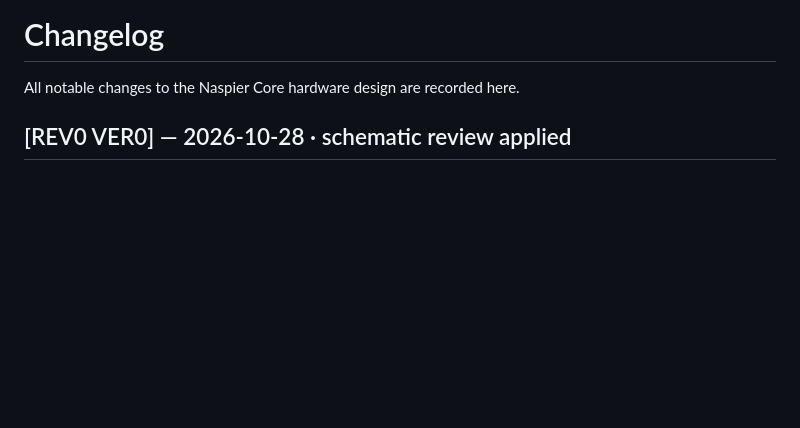
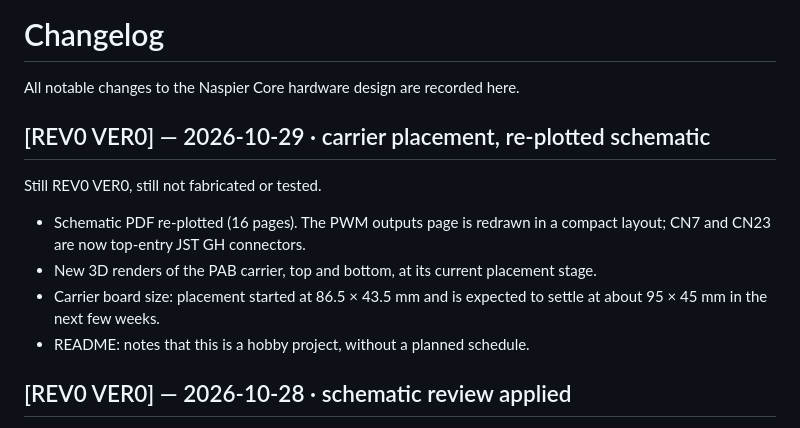
Before and after one commit to naspaw/NASPIER_CORE, a Markdown page: CHANGELOG.md, the part around the change. Rendered like a GitHub page; blank space fills up the shorter version.

```diff
--- a/CHANGELOG.md
+++ b/CHANGELOG.md
@@ -1,6 +1,17 @@
 # Changelog
 
 All notable changes to the Naspier Core hardware design are recorded here.
+
+## [REV0 VER0] — 2026-10-29 · carrier placement, re-plotted schematic
+
+Still REV0 VER0, still not fabricated or tested.
+
+- Schematic PDF re-plotted (16 pages). The PWM outputs page is redrawn in a compact layout; CN7 and
+  CN23 are now top-entry JST GH connectors.
+- New 3D renders of the PAB carrier, top and bottom, at its current placement stage.
+- Carrier board size: placement started at 86.5 × 43.5 mm and is expected to settle at about
+  95 × 45 mm in the next few weeks.
+- README: notes that this is a hobby project, without a planned schedule.
 
 ## [REV0 VER0] — 2026-10-28 · schematic review applied
 
```
Also changed, not shown: README.md (+33 -9 lines), docs/images/rendered-carrier-bottom.png (added), docs/images/rendered-carrier-top.png (added), 1 other file.
